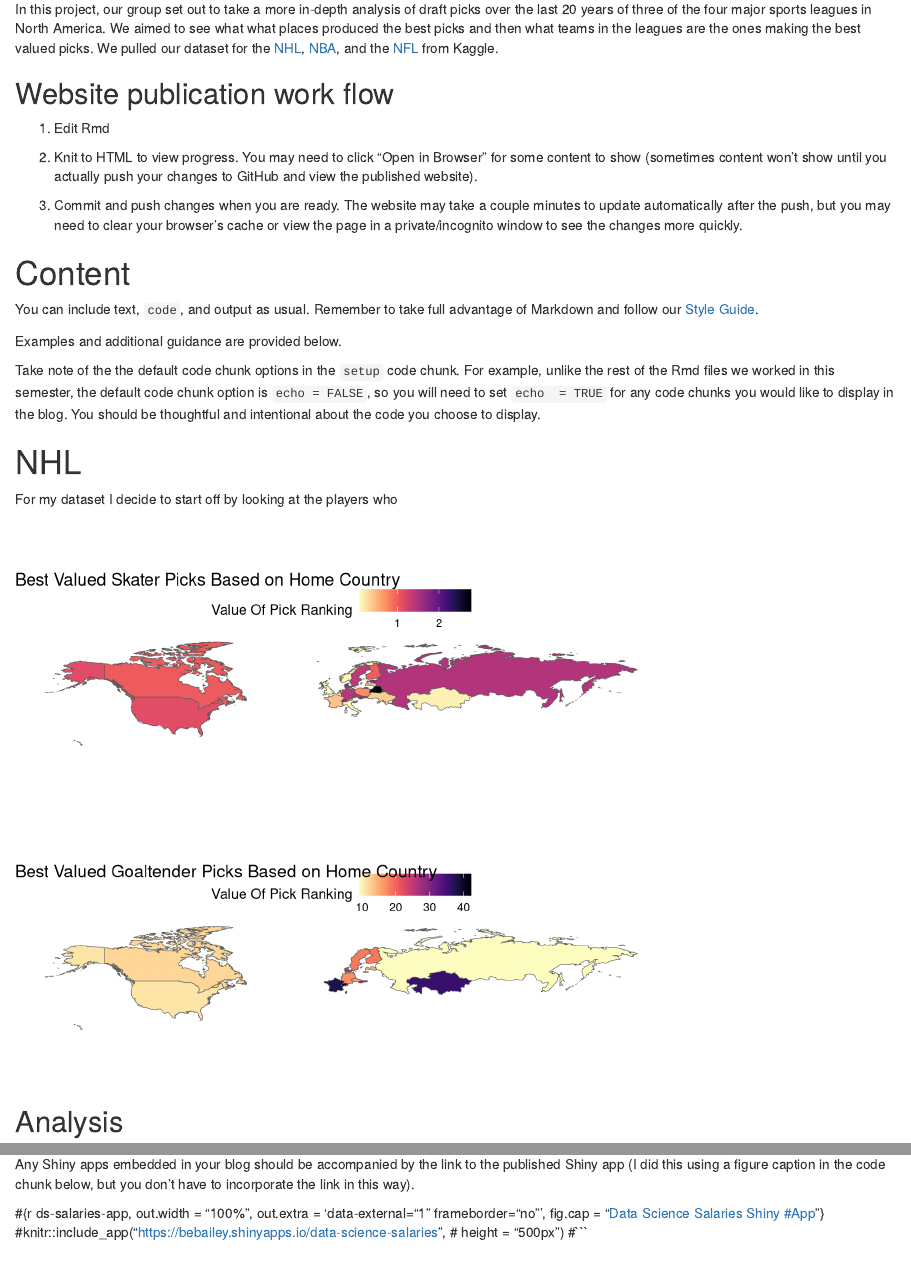
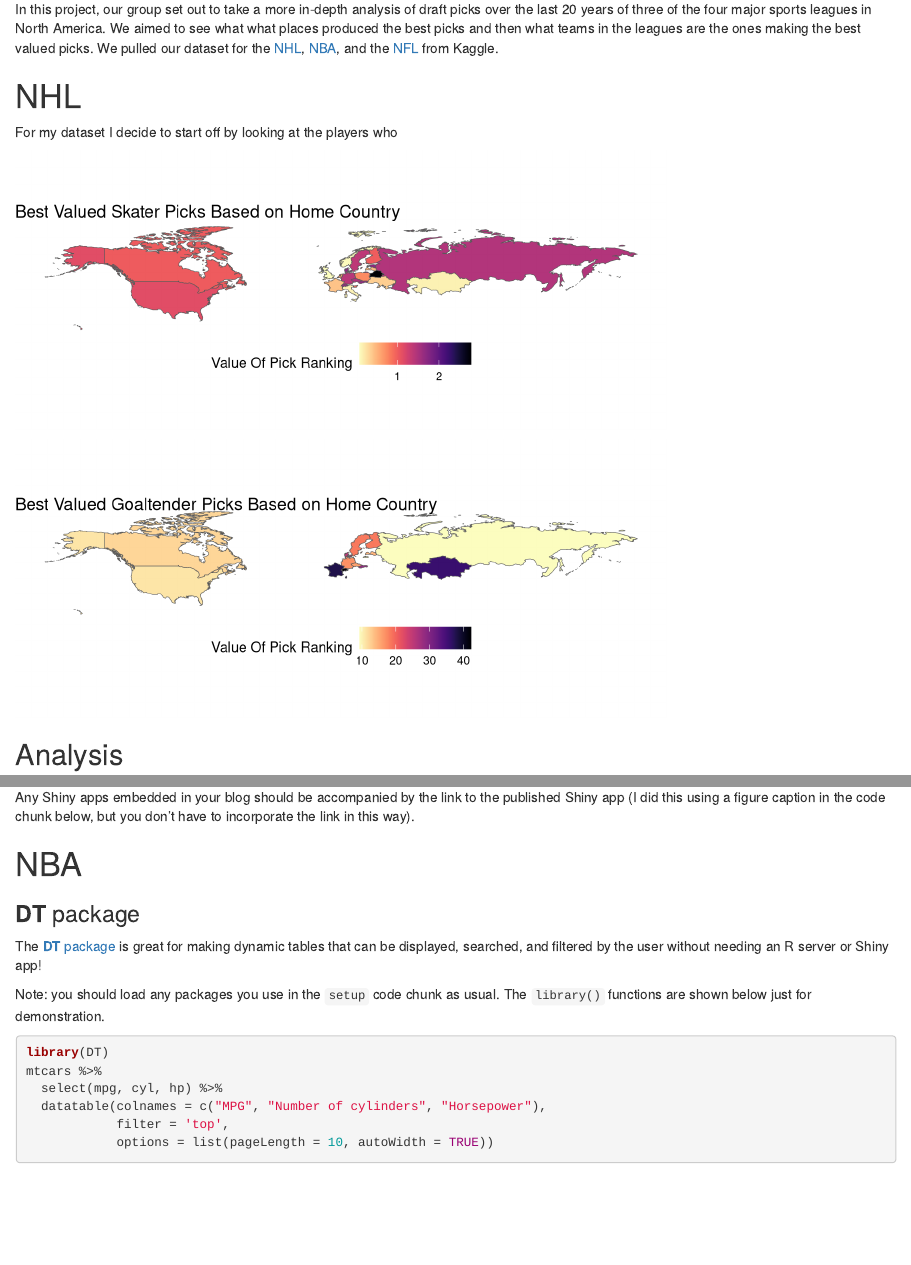
Before and after one commit to stat231-s23/blog1-sports, an R Markdown document (index.Rmd): the page in a window 1100 px wide, from 160 px down, and a second part further down, joined at a grey line. Rendered offline with R 4.5, knitr and Pandoc, with nearby package versions; drawn as R Markdown's standard HTML page in place of the format the file asks for.

Commit message:
formatting the blog

````diff
--- a/index.Rmd
+++ b/index.Rmd
@@ -28,33 +28,6 @@
 # Intro
 
 In this project, our group set out to take a more in-depth analysis of draft picks over the last 20 years of three of the four major sports leagues in North America. We aimed to see what what places produced the best picks and then what teams in the leagues are the ones making the best valued picks. We pulled our dataset for the [NHL](https://www.kaggle.com/datasets/mattop/nhl-draft-hockey-player-data-1963-2022), [NBA](https://www.kaggle.com/datasets/benwieland/nba-draft-data), and the [NFL](https://www.kaggle.com/datasets/jacklichtenstein/espn-nfl-draft-prospect-data?select=nfl_draft_prospects.csv) from Kaggle.
-
-## Website publication work flow
-
-1. Edit Rmd
-
-2. Knit to HTML to view progress. You may need to click "Open in Browser" for some content to show (sometimes content won't show until you actually push your changes to GitHub and view the published website).
-
-3. Commit and push changes when you are ready. The website may take a couple minutes to update automatically after the push, but you may need to clear your browser's cache or view the page in a private/incognito window to see the changes more quickly.
-
-# Content
-
-You can include text, `code`, and output as usual. Remember to take full advantage of Markdown and follow our [Style Guide](https://acstat231-f22.github.io/home/style-guide.html#Text_narration).
-
-```{r include=FALSE}
-ggplot(data = cars, aes(x = speed, y = dist)) +
-  geom_point() +
-  labs(x = "Speed of car (mph)",
-       y = "Distance taken to stop (ft)",
-       title = "Stopping distance increases with faster speeds",
-       subtitle = "Based on 1920s study") +
-  theme_classic()
-#ggplot-example, fig.align="left", out.width="100%"
-```
-
-Examples and additional guidance are provided below.
-
-Take note of the the default code chunk options in the `setup` code chunk. For example, unlike the rest of the Rmd files we worked in this semester, the default code chunk option is `echo = FALSE`, so you will need to set `echo  = TRUE` for any code chunks you would like to display in the blog. You should be thoughtful and intentional about the code you choose to display.
 
 
 # NHL
@@ -122,8 +95,8 @@
   mutate(valueofpick = winshares * overall_pick)%>%
   arrange(desc(valueofpick))
 
-nhltableraw <- nhlmosteffectivetotal1 %>%
-  select(year, overall_pick, team, player, nationality, position, age, amateur_team, games_played, )
+
+
 
 ```
 
@@ -155,8 +128,11 @@
   labs(fill = "Value Of Pick Ranking"
        , title = "Best Valued Skater Picks Based on Home Country")+
   scale_fill_viridis(option = "magma", direction = -1)+
-  theme(legend.position = "top")
+  theme(legend.position = "bottom")
 ```
+
+
+
 ```{r echo=FALSE, message=FALSE, fig.height=3}
 # make a plot for where the best valued goalies stem from
 goaliedata <- nhlmosteffectivetotal1 %>%
@@ -182,8 +158,10 @@
   labs(fill = "Value Of Pick Ranking"
        , title = "Best Valued Goaltender Picks Based on Home Country")+
   scale_fill_viridis(option = "magma", direction = -1)+
-  theme(legend.position = "top")
+  theme(legend.position = "bottom")
 ```
+
+
 ```{r echo=FALSE}
 #add points per game to the skaters
 nhlppg <- nhl %>%
@@ -213,6 +188,7 @@
 
 
 # NFL
+```{r echo=FALSE, message=FALSE}
 library(maps)
 library(tidyverse)
 library(sf)
@@ -360,13 +336,6 @@
 You may embed a published Shiny app in your blog if useful, but be aware that there is a limited window size for embedded objects, which tends to makes the user experience of the app worse relative to a dedicated Shiny app page. Additionally, Shiny apps will go idle after a few minutes and have to be reloaded by the user, which may also affect the user experience.
 
 Any Shiny apps embedded in your blog should be accompanied by the link to the published Shiny app (I did this using a figure caption in the code chunk below, but you don't have to incorporate the link in this way).
-
-#{r ds-salaries-app, out.width = "100%", out.extra = 'data-external="1" frameborder="no"', fig.cap = "[Data Science Salaries Shiny #App](https://bebailey.shinyapps.io/data-science-salaries)"}
-#knitr::include_app("https://bebailey.shinyapps.io/data-science-salaries",
-#                   height = "500px")
-#```
-
-#
 
 # NBA
 
````
Also changed, not shown: index.Rmd (5 more changed lines).
